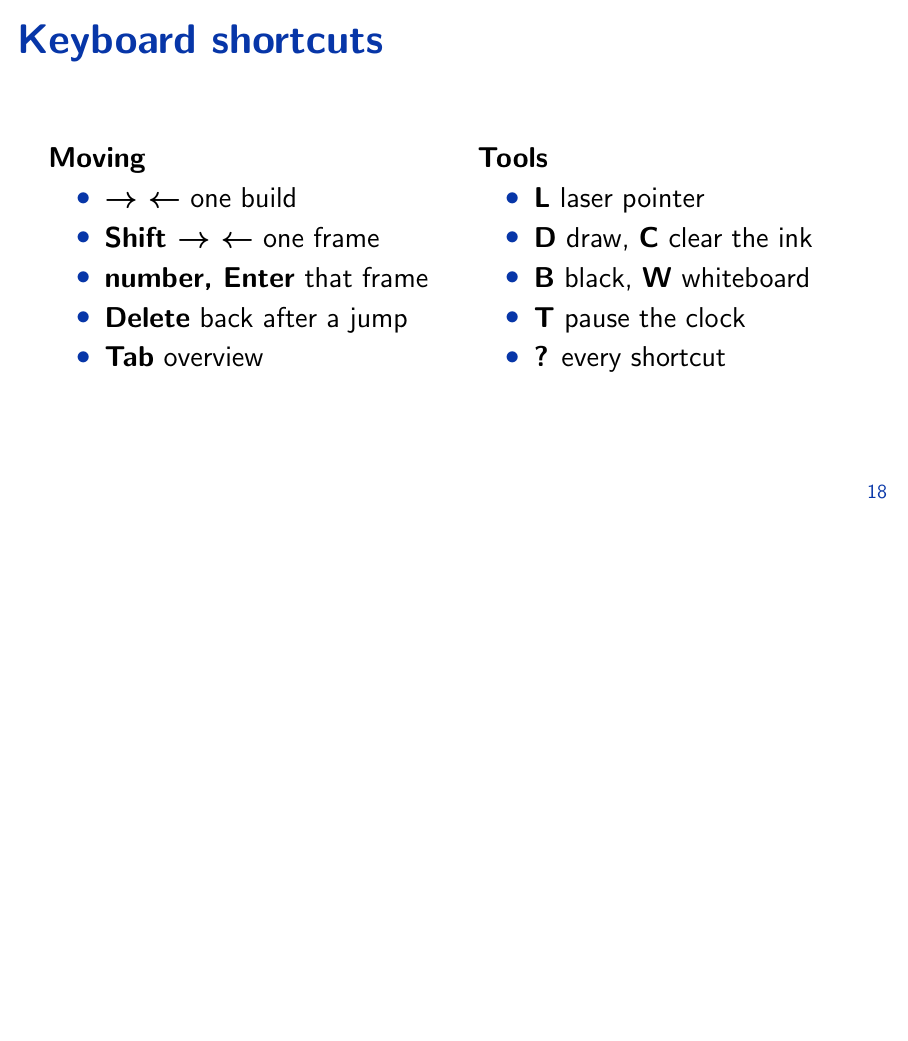
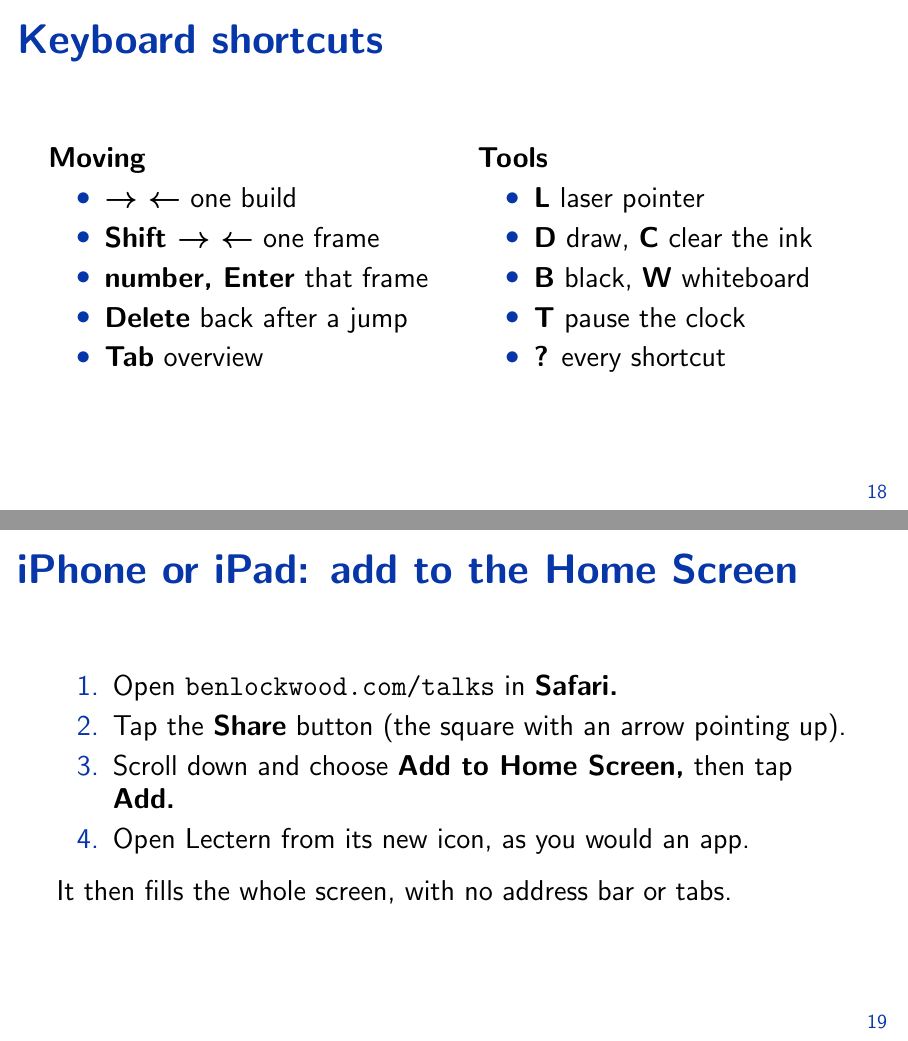
Before and after one commit to bblockwood/talks, LaTeX slides (samples/tour.tex): page 40 of 44 before the commit and pages 40 and 43 of 47 after it, the two joined at a grey line, the shorter picture padded with empty space. Compiled offline with pdfLaTeX.

Commit message:
W10.9: the tour says how to add Lectern to the Home Screen
Co-Authored-By: Claude Fable 5.2 <noreply@anthropic.com>
Claude-Session: https://claude.ai/code/session_016WiZAjPUUgGkW8RPum61ky

```diff
--- a/samples/tour.tex
+++ b/samples/tour.tex
@@ -358,6 +358,20 @@
   \pdfpcnote{A clicker works as it is: it sends the same keys.\\\\Esc twice leaves a view and returns to the page where the view is chosen.}
 \end{frame}
 
+\begin{frame}{iPhone or iPad: add to the Home Screen}
+  \begin{enumerate}
+    \item Open \site{} in \textbf{Safari.}
+    \item Tap the \textbf{Share} button (the square with an arrow pointing up).
+    \item<2-> Scroll down and choose \textbf{Add to Home Screen,} then tap \textbf{Add.}
+    \item<3-> Open Lectern from its new icon, as you would an app.
+  \end{enumerate}
+
+  \medskip
+  \uncover<3->{It then fills the whole screen, with no address bar or tabs.}
+  \only<1-2>{\pdfpcnote{On an iPhone, Share may be behind the ... button at the bottom of Safari.\\\\Safari on an iPhone or iPad has no full screen for a web page, so this is the way to give the slides or the presenter view the whole screen there.}}
+  \only<3>{\pdfpcnote{Worth doing once on each device you present from: the iPad for your notes, the phone as a remote or to feed a projector.\\\\It is still the web page: it needs the network to open a talk or join one.}}
+\end{frame}
+
 \begin{frame}{Now open your own deck}
   \begin{itemize}
     \item Press \key{Esc} twice to leave this view.
```
Also changed, not shown: docs/progress.md (+9 -0 lines), samples/img/audience.png, samples/img/presenter.png, 2 other files.
